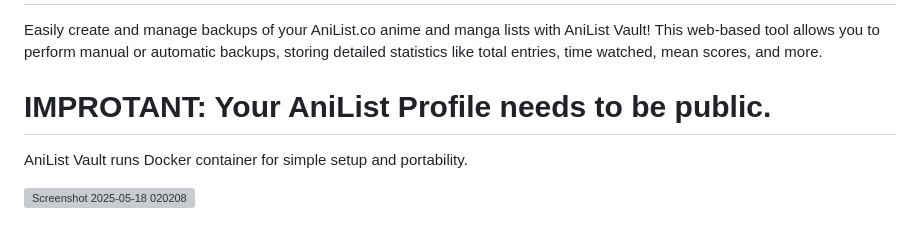
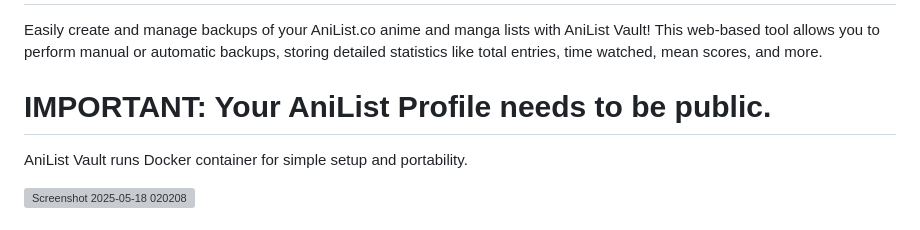
Before and after one commit to th3Boer/Anilist-Backup-Manager, a Markdown page: README.md, the part around the change. Drawn GitHub-style; grey boxes are pictures that could not be loaded.

```diff
--- a/README.md
+++ b/README.md
@@ -2,7 +2,7 @@
 
 Easily create and manage backups of your AniList.co anime and manga lists with AniList Vault! This web-based tool allows you to perform manual or automatic backups, storing detailed statistics like total entries, time watched, mean scores, and more.
 
-# IMPROTANT: Your AniList Profile needs to be public.
+# IMPORTANT: Your AniList Profile needs to be public.
 
 AniList Vault runs Docker container for simple setup and portability.
 
```
